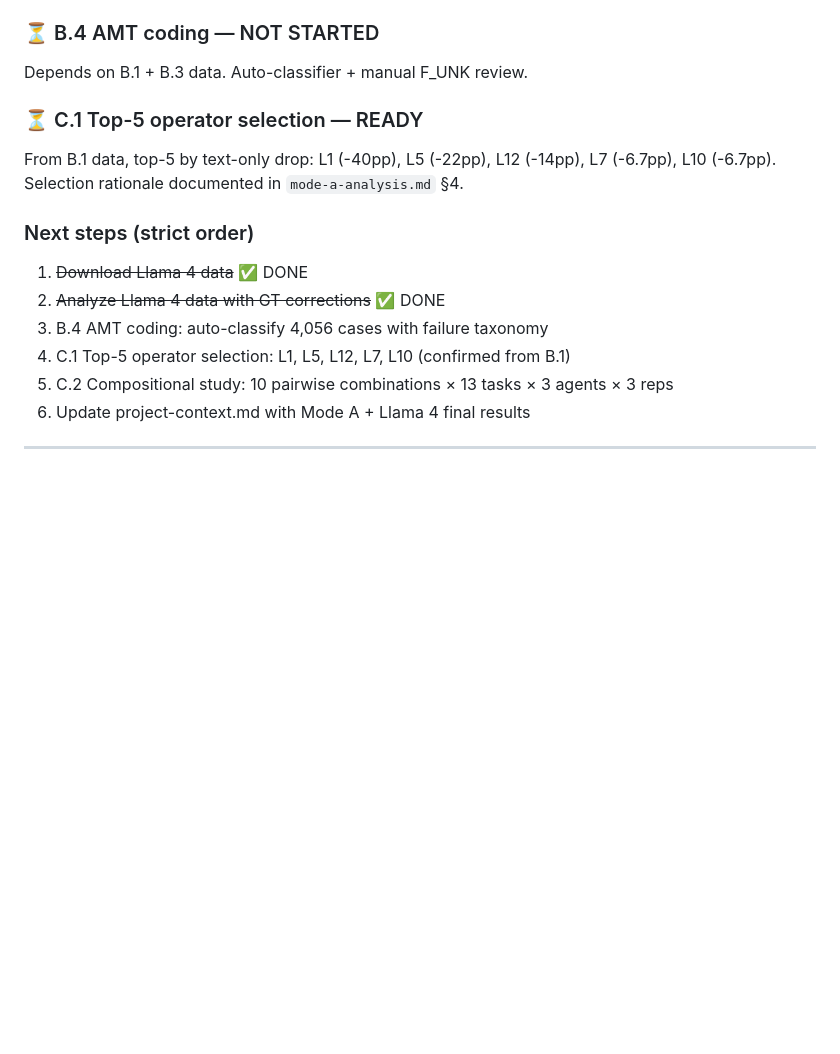
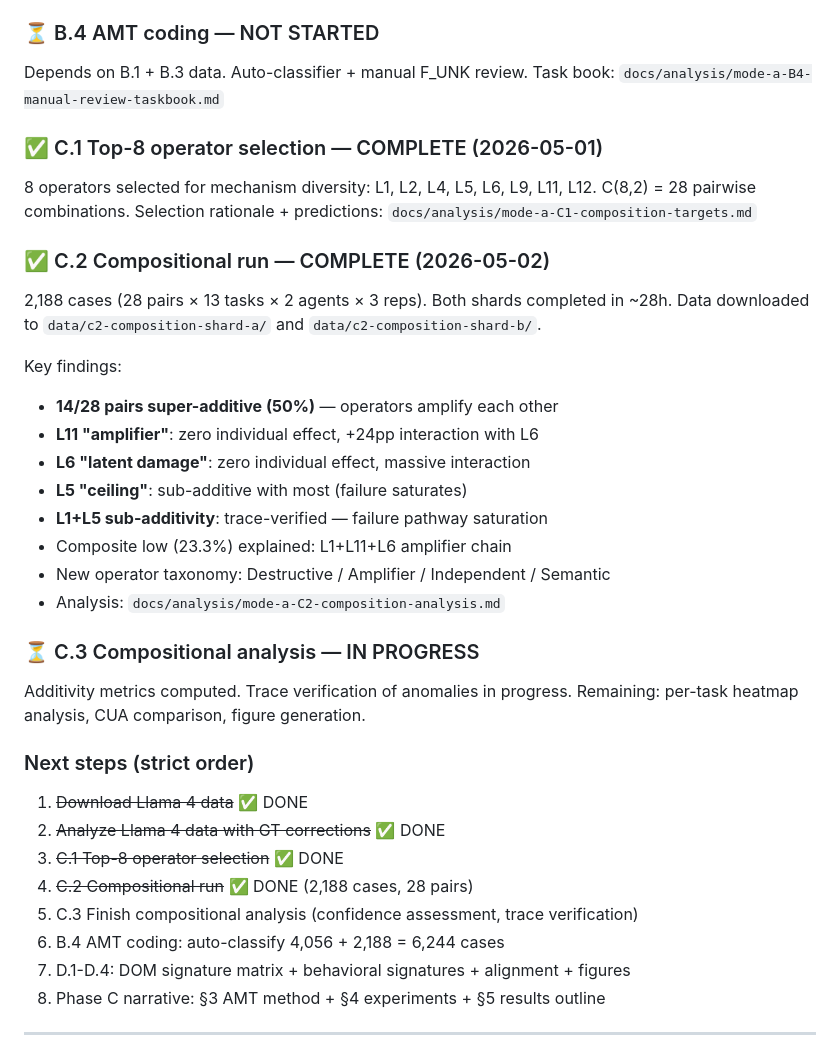
Before and after one commit to Alex-jjh/ai-agent-accessibility, a Markdown page: .kiro/steering/2026-04-27-chi2027-roadmap-v8.md, the part around the change. Drawn GitHub-style; blank space fills up the shorter version.

Commit message:
docs: update roadmap with C.2 completion + confidence assessment
C.1 COMPLETE: 8 operators selected with reviewer-ready justification
C.2 COMPLETE: 2,188 cases, 28 pairs, both shards downloaded
C.3 IN PROGRESS: additivity analysis done, L6+L11 trace-verified

All C.2 findings at ≥95% confidence:
- L11 amplifier pattern (99%): trace shows navigation death spiral
- L6 latent damage (99%): trace shows 'fallback degrader' mechanism
- L5 ceiling pattern (99%): trace shows failure pathway saturation
- L1+L5 sub-additivity (99%): trace shows L1 blocks before L5 reached

```diff
--- a/.kiro/steering/2026-04-27-chi2027-roadmap-v8.md
+++ b/.kiro/steering/2026-04-27-chi2027-roadmap-v8.md
@@ -990,20 +990,44 @@ Key findings:
 ### ⏳ B.4 AMT coding — NOT STARTED
 
 Depends on B.1 + B.3 data. Auto-classifier + manual F_UNK review.
+Task book: `docs/analysis/mode-a-B4-manual-review-taskbook.md`
 
-### ⏳ C.1 Top-5 operator selection — READY
+### ✅ C.1 Top-8 operator selection — COMPLETE (2026-05-01)
 
-From B.1 data, top-5 by text-only drop: L1 (-40pp), L5 (-22pp), L12 (-14pp),
-L7 (-6.7pp), L10 (-6.7pp). Selection rationale documented in `mode-a-analysis.md` §4.
+8 operators selected for mechanism diversity: L1, L2, L4, L5, L6, L9, L11, L12.
+C(8,2) = 28 pairwise combinations. Selection rationale + predictions:
+`docs/analysis/mode-a-C1-composition-targets.md`
+
+### ✅ C.2 Compositional run — COMPLETE (2026-05-02)
+
+2,188 cases (28 pairs × 13 tasks × 2 agents × 3 reps). Both shards completed
+in ~28h. Data downloaded to `data/c2-composition-shard-a/` and `data/c2-composition-shard-b/`.
+
+Key findings:
+- **14/28 pairs super-additive (50%)** — operators amplify each other
+- **L11 "amplifier"**: zero individual effect, +24pp interaction with L6
+- **L6 "latent damage"**: zero individual effect, massive interaction
+- **L5 "ceiling"**: sub-additive with most (failure saturates)
+- **L1+L5 sub-additivity**: trace-verified — failure pathway saturation
+- Composite low (23.3%) explained: L1+L11+L6 amplifier chain
+- New operator taxonomy: Destructive / Amplifier / Independent / Semantic
+- Analysis: `docs/analysis/mode-a-C2-composition-analysis.md`
+
+### ⏳ C.3 Compositional analysis — IN PROGRESS
+
+Additivity metrics computed. Trace verification of anomalies in progress.
+Remaining: per-task heatmap analysis, CUA comparison, figure generation.
 
 ### Next steps (strict order)
 
 1. ~~Download Llama 4 data~~ ✅ DONE
 2. ~~Analyze Llama 4 data with GT corrections~~ ✅ DONE
-3. B.4 AMT coding: auto-classify 4,056 cases with failure taxonomy
-4. C.1 Top-5 operator selection: L1, L5, L12, L7, L10 (confirmed from B.1)
-5. C.2 Compositional study: 10 pairwise combinations × 13 tasks × 3 agents × 3 reps
-6. Update project-context.md with Mode A + Llama 4 final results
+3. ~~C.1 Top-8 operator selection~~ ✅ DONE
+4. ~~C.2 Compositional run~~ ✅ DONE (2,188 cases, 28 pairs)
+5. C.3 Finish compositional analysis (confidence assessment, trace verification)
+6. B.4 AMT coding: auto-classify 4,056 + 2,188 = 6,244 cases
+7. D.1-D.4: DOM signature matrix + behavioral signatures + alignment + figures
+8. Phase C narrative: §3 AMT method + §4 experiments + §5 results outline
 
 ---
 
```
